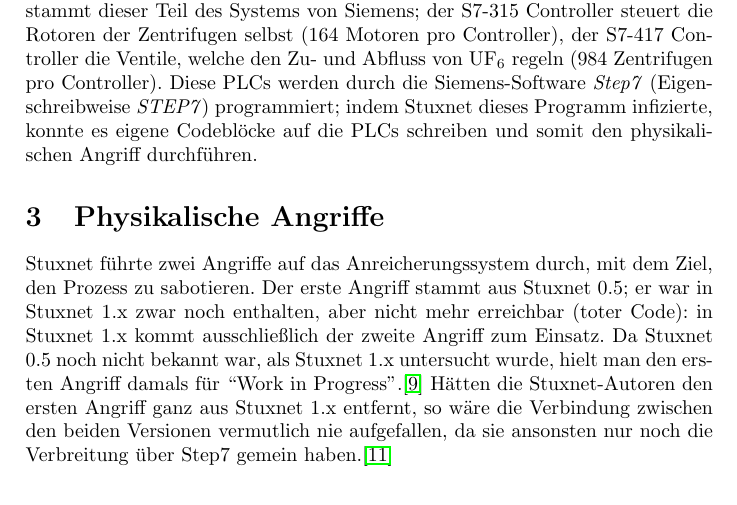
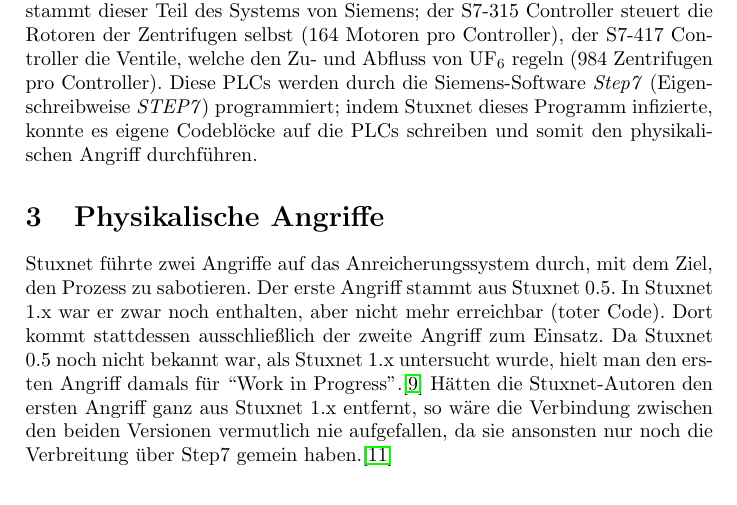
Before and after one commit to lucaswerkmeister/Proseminar-Stuxnet, a LaTeX document (Ausarbeitung/document.tex): part of page 2 of 9, cut so that both start at the same text. Compiled offline with pdfLaTeX.

Commit message:
Rephrase to remove some : and ;

```diff
--- a/Ausarbeitung/document.tex
+++ b/Ausarbeitung/document.tex
@@ -127,9 +127,9 @@
 \section{Physikalische Angriffe}
 
 Stuxnet führte zwei Angriffe auf das Anreicherungssystem durch, mit dem Ziel, den Prozess zu sabotieren.
-Der erste Angriff stammt aus Stuxnet 0.5;
-er war in Stuxnet 1.x zwar noch enthalten, aber nicht mehr erreichbar (toter Code):
-in Stuxnet 1.x kommt ausschließlich der zweite Angriff zum Einsatz.
+Der erste Angriff stammt aus Stuxnet 0.5.
+In Stuxnet 1.x war er zwar noch enthalten, aber nicht mehr erreichbar (toter Code).
+Dort kommt stattdessen ausschließlich der zweite Angriff zum Einsatz.
 Da Stuxnet 0.5 noch nicht bekannt war, als Stuxnet 1.x untersucht wurde,
 hielt man den ersten Angriff damals für ``Work in Progress''.\cite{dossier} % TODO exact ref
 Hätten die Stuxnet-Autoren den ersten Angriff ganz aus Stuxnet 1.x entfernt,
```
Also changed, not shown: Ausarbeitung/Feedback.md (+1 -1 lines).
